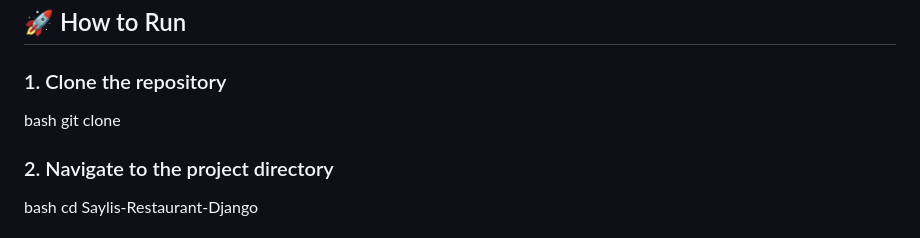
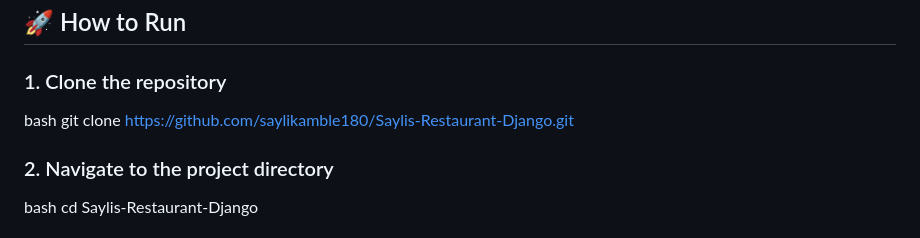
Before and after one commit to saylikamble180/Saylis-Restaurant-Django, a Markdown page: README.md, the part around the change. Drawn GitHub-style.

Commit message:
Update README.md
Added repo link

```diff
--- a/README.md
+++ b/README.md
@@ -96,7 +96,7 @@ The project demonstrates CRUD functionality for dishes:
 ### 1. Clone the repository
 
 bash
-git clone <your-repository-url>
+git clone https://github.com/saylikamble180/Saylis-Restaurant-Django.git
 
 
 ### 2. Navigate to the project directory
```
